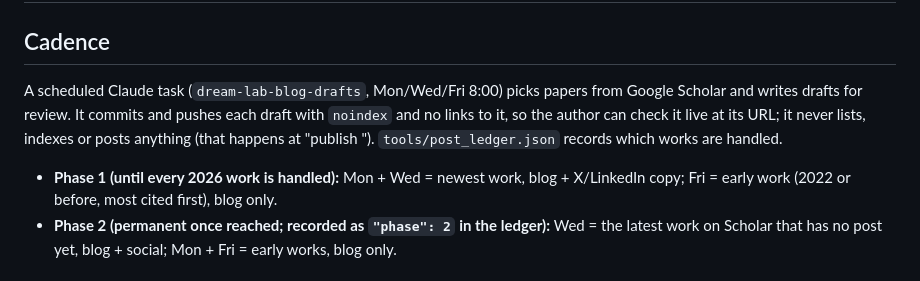
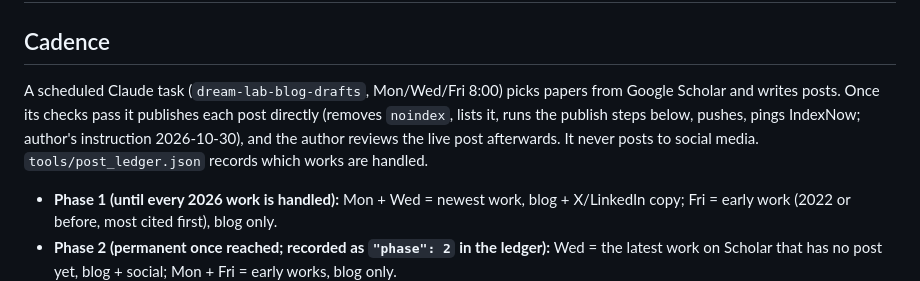
Before and after one commit to DreamLabUIUC/DreamLabUIUC.github.io, a Markdown page: tools/BLOG_PLAYBOOK.md, the part around the change. GitHub-like rendering.

Commit message:
playbook: scheduled task now publishes posts directly
Co-Authored-By: Claude Opus 5.5 <noreply@anthropic.com>

```diff
--- a/tools/BLOG_PLAYBOOK.md
+++ b/tools/BLOG_PLAYBOOK.md
@@ -3,8 +3,9 @@
 ## Cadence
 
 A scheduled Claude task (`dream-lab-blog-drafts`, Mon/Wed/Fri 8:00) picks papers from Google Scholar and writes
-drafts for review. It commits and pushes each draft with `noindex` and no links to it, so the author can
-check it live at its URL; it never lists, indexes or posts anything (that happens at "publish <slug>"). `tools/post_ledger.json` records which works are handled.
+posts. Once its checks pass it publishes each post directly (removes `noindex`, lists it, runs the publish steps
+below, pushes, pings IndexNow; author's instruction 2026-10-30), and the author reviews the live post afterwards. It
+never posts to social media. `tools/post_ledger.json` records which works are handled.
 
 - **Phase 1 (until every 2026 work is handled):** Mon + Wed = newest work, blog + X/LinkedIn copy; Fri = early work (2022 or before, most cited first), blog only.
 - **Phase 2 (permanent once reached; recorded as `"phase": 2` in the ledger):** Wed = the latest work on Scholar that has no post yet, blog + social; Mon + Fri = early works, blog only.
```
